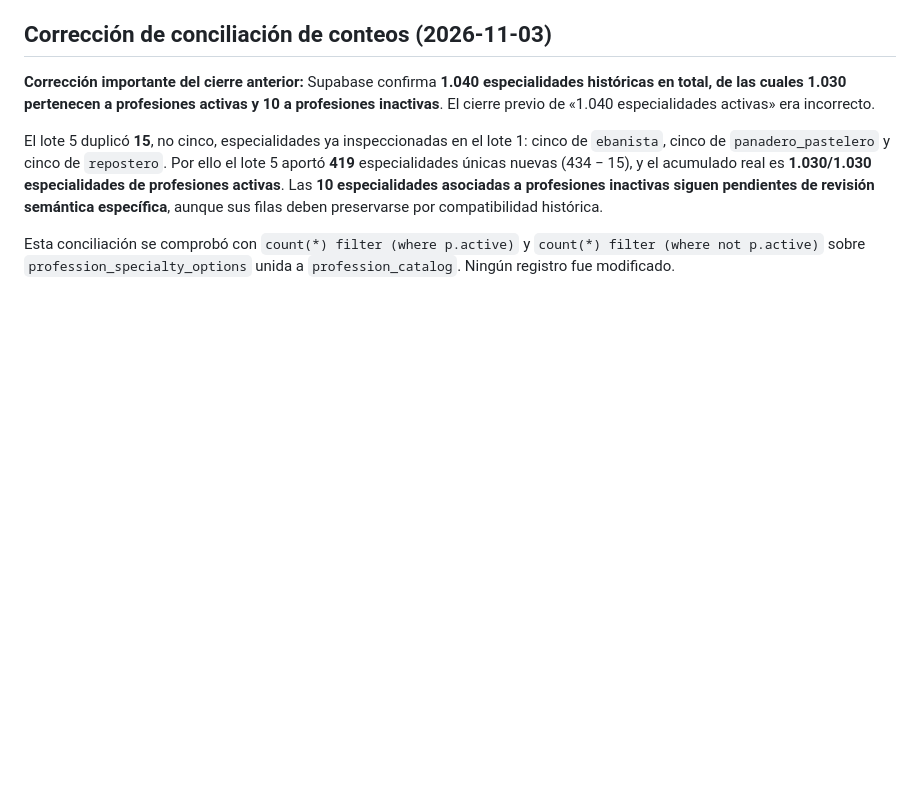
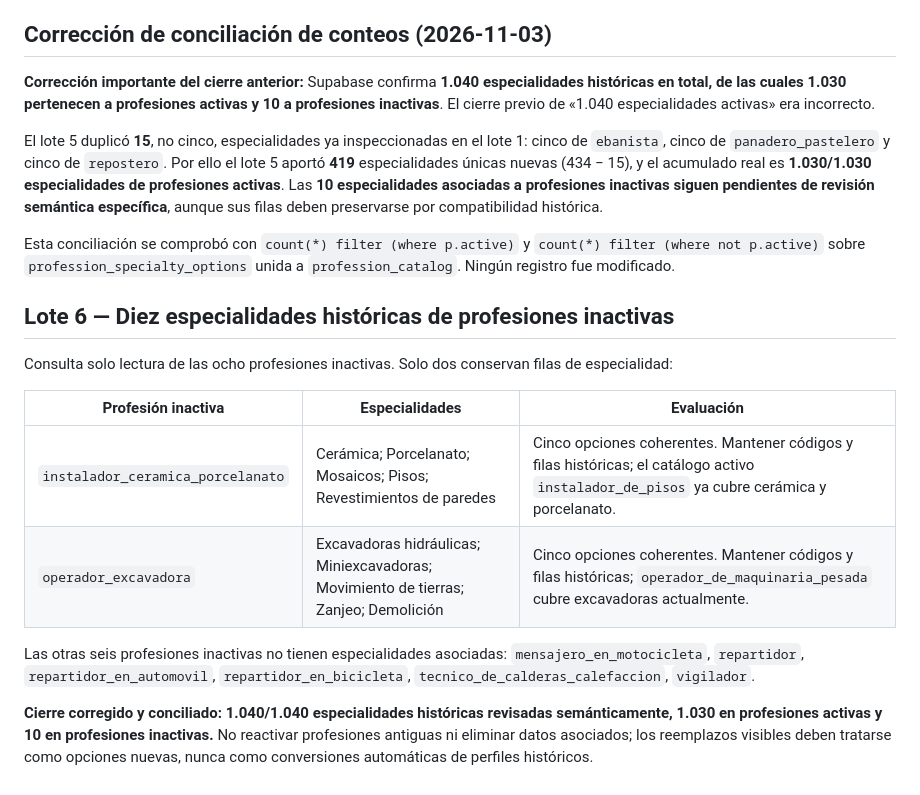
Before and after one commit to thekyngmotorcycles/Jobin, a Markdown page: docs/professional-catalog-semantic-review.md, the part around the change. GitHub-like rendering; blank space fills up the shorter version.

Commit message:
docs(catalog): review remaining 10 inactive historical specialties

```diff
--- a/docs/professional-catalog-semantic-review.md
+++ b/docs/professional-catalog-semantic-review.md
@@ -130,3 +130,16 @@ Se inspeccionaron las **1.040 especialidades activas únicas** en las 24 categor
 El lote 5 duplicó **15**, no cinco, especialidades ya inspeccionadas en el lote 1: cinco de `ebanista`, cinco de `panadero_pastelero` y cinco de `repostero`. Por ello el lote 5 aportó **419** especialidades únicas nuevas (434 − 15), y el acumulado real es **1.030/1.030 especialidades de profesiones activas**. Las **10 especialidades asociadas a profesiones inactivas siguen pendientes de revisión semántica específica**, aunque sus filas deben preservarse por compatibilidad histórica.
 
 Esta conciliación se comprobó con `count(*) filter (where p.active)` y `count(*) filter (where not p.active)` sobre `profession_specialty_options` unida a `profession_catalog`. Ningún registro fue modificado.
+
+## Lote 6 — Diez especialidades históricas de profesiones inactivas
+
+Consulta solo lectura de las ocho profesiones inactivas. Solo dos conservan filas de especialidad:
+
+| Profesión inactiva | Especialidades | Evaluación |
+| --- | --- | --- |
+| `instalador_ceramica_porcelanato` | Cerámica; Porcelanato; Mosaicos; Pisos; Revestimientos de paredes | Cinco opciones coherentes. Mantener códigos y filas históricas; el catálogo activo `instalador_de_pisos` ya cubre cerámica y porcelanato. |
+| `operador_excavadora` | Excavadoras hidráulicas; Miniexcavadoras; Movimiento de tierras; Zanjeo; Demolición | Cinco opciones coherentes. Mantener códigos y filas históricas; `operador_de_maquinaria_pesada` cubre excavadoras actualmente. |
+
+Las otras seis profesiones inactivas no tienen especialidades asociadas: `mensajero_en_motocicleta`, `repartidor`, `repartidor_en_automovil`, `repartidor_en_bicicleta`, `tecnico_de_calderas_calefaccion`, `vigilador`.
+
+**Cierre corregido y conciliado: 1.040/1.040 especialidades históricas revisadas semánticamente, 1.030 en profesiones activas y 10 en profesiones inactivas.** No reactivar profesiones antiguas ni eliminar datos asociados; los reemplazos visibles deben tratarse como opciones nuevas, nunca como conversiones automáticas de perfiles históricos.
```
